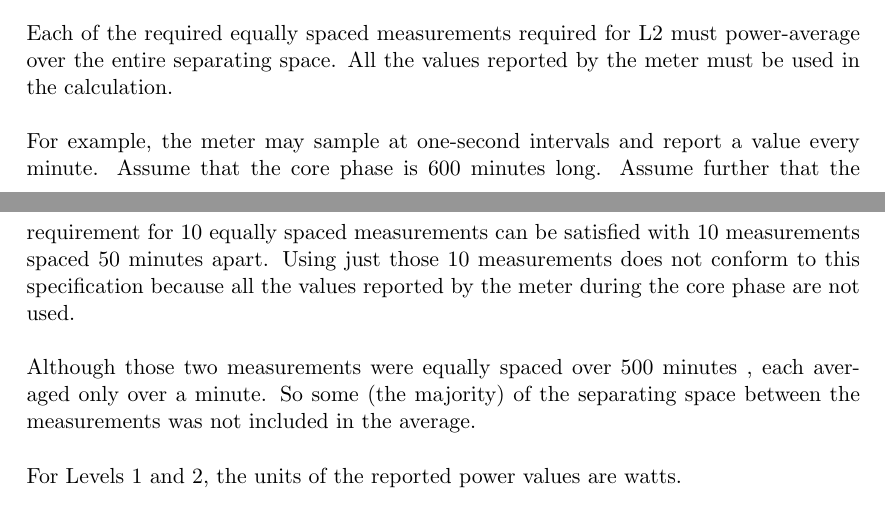
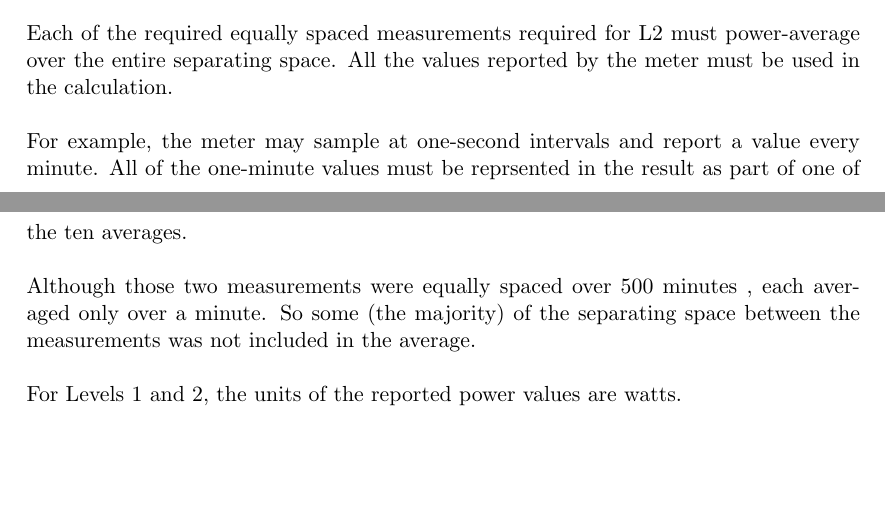
Before and after one commit to EEHPCWG/PowerMeasurementMethodology, a LaTeX document (methodology.tex, which reads text/reporting.tex): two parts of pages 13 and 14 of 31, joined at a grey line, cut so that both start at the same text, the shorter picture padded with empty space. Compiled offline with pdfLaTeX.

Commit message:
re-worked the example

```diff
--- a/text/reporting.tex
+++ b/text/reporting.tex
@@ -80,7 +80,9 @@ Each of the required equally spaced measurements required for L2 must power-aver
 \wl
 
 \noindent
-For example, the meter may sample at one-second intervals and report a value every minute. Assume that the core phase is 600 minutes long. Assume further that the requirement for 10 equally spaced measurements can be satisfied with 10 measurements spaced 50 minutes apart. Using just those 10 measurements does not conform to this specification because all the values reported by the meter during the core phase are not used.
+For example, the meter may sample at one-second intervals and report a value
+every minute. All of the one-minute values must be reprsented in the result as
+part of one of the ten averages.
 \wl
 
 \noindent
```
